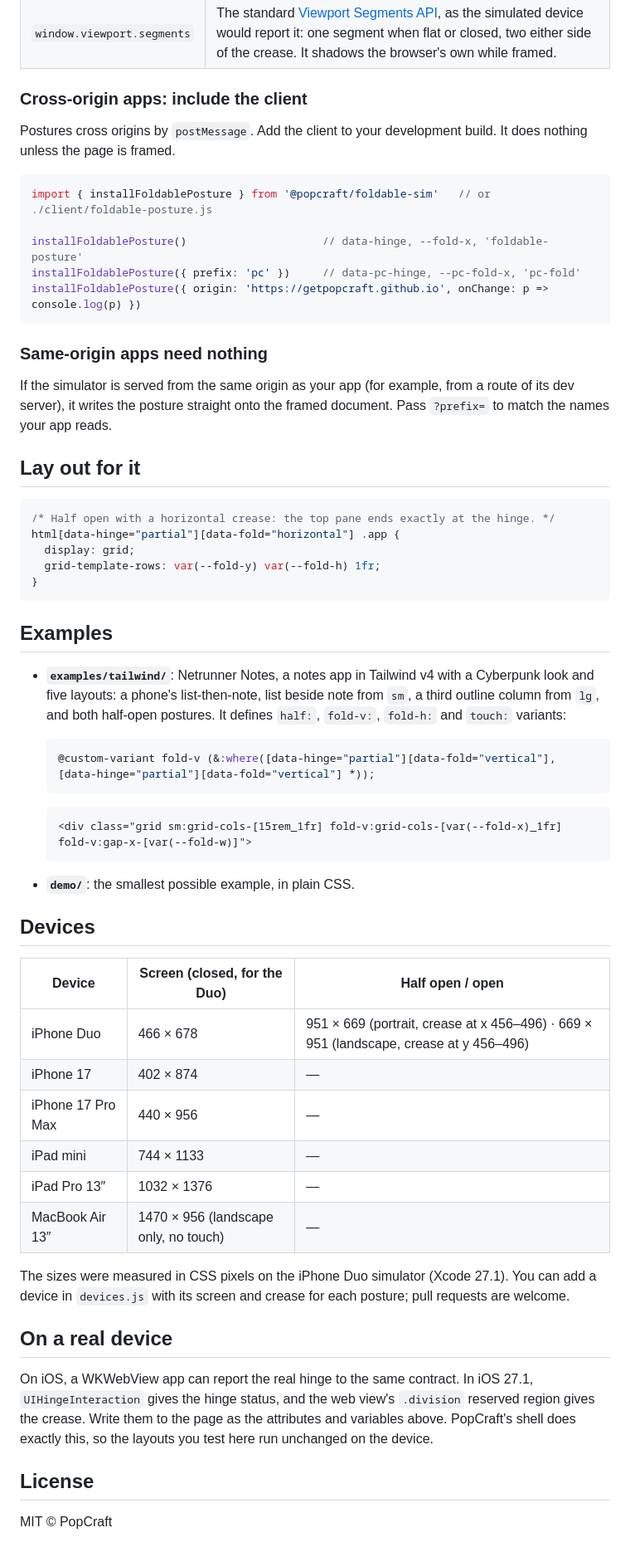
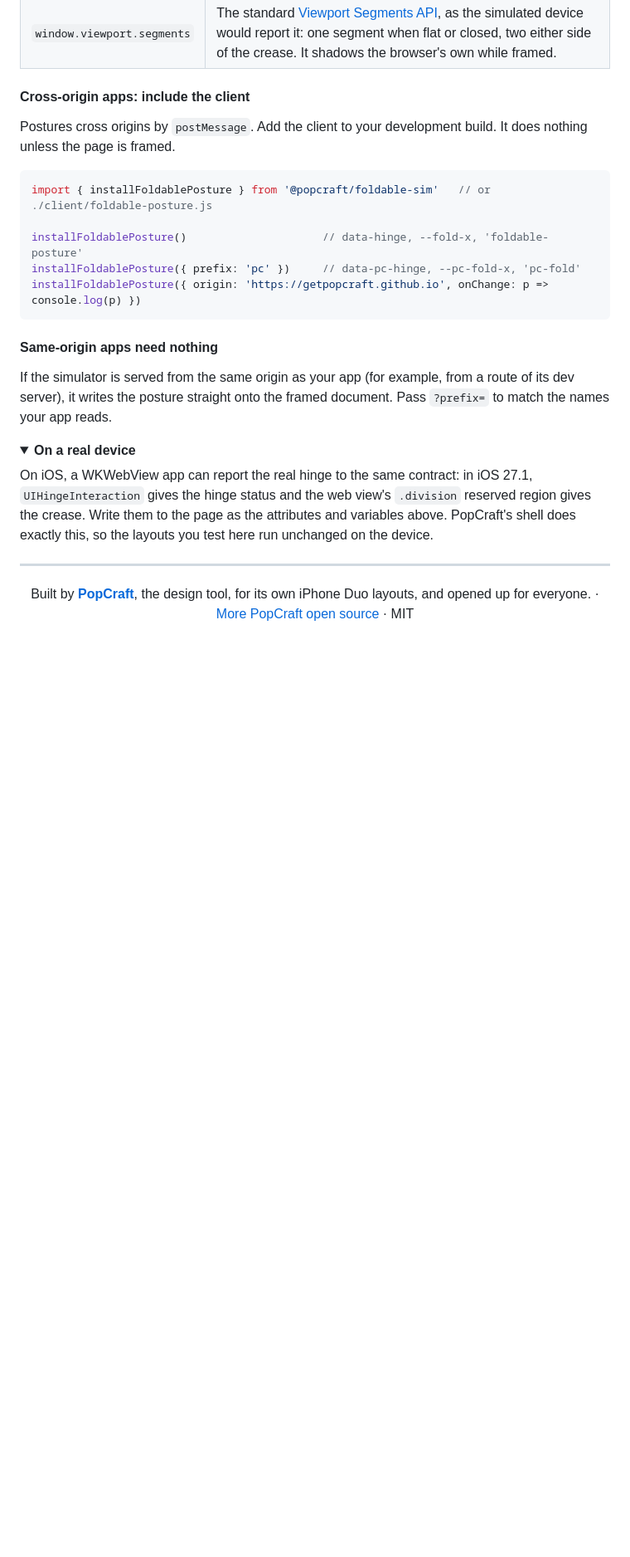
Before and after one commit to getpopcraft/foldable-sim, a Markdown page: README.md, the part around the change printed below. Shown: that part at 83% size. Drawn GitHub-style; folded sections open; blank space fills up the shorter version.

````diff
--- a/README.md
+++ b/README.md
@@ -46,7 +131,7 @@ When it's framed, the page gets the same facts a native shell or browser would r
 | `foldable-posture` event | Fired on `window` after every change, with `{ hinge, fold, crease }` |
 | `window.viewport.segments` | The standard [Viewport Segments API](https://developer.mozilla.org/docs/Web/API/Viewport/segments), as the simulated device would report it: one segment when flat or closed, two either side of the crease. It shadows the browser's own while framed. |
 
-### Cross-origin apps: include the client
+#### Cross-origin apps: include the client
 
 Postures cross origins by `postMessage`. Add the client to your development build. It does nothing unless the page is framed.
 
@@ -58,51 +143,26 @@ installFoldablePosture({ prefix: 'pc' })     // data-pc-hinge, --pc-fold-x, 'pc-
 installFoldablePosture({ origin: 'https://getpopcraft.github.io', onChange: p => console.log(p) })
 ```
 
-### Same-origin apps need nothing
+#### Same-origin apps need nothing
 
 If the simulator is served from the same origin as your app (for example, from a route of its dev server), it writes the posture straight onto the framed document. Pass `?prefix=` to match the names your app reads.
 
-## Lay out for it
 
-```css
-/* Half open with a horizontal crease: the top pane ends exactly at the hinge. */
-html[data-hinge="partial"][data-fold="horizontal"] .app {
-  display: grid;
-  grid-template-rows: var(--fold-y) var(--fold-h) 1fr;
-}
-```
+</details>
 
-## Examples
+<details>
+<summary><b>On a real device</b></summary>
 
-- **`examples/tailwind/`**: Netrunner Notes, a notes app in Tailwind v4 with a Cyberpunk look and five layouts: a
-  phone's list-then-note, list beside note from `sm`, a third outline column from `lg`, and both half-open postures.
-  It defines `half:`, `fold-v:`, `fold-h:` and `touch:` variants:
+On iOS, a WKWebView app can report the real hinge to the same contract: in iOS 27.1, `UIHingeInteraction` gives the
+hinge status and the web view's `.division` reserved region gives the crease. Write them to the page as the
+attributes and variables above. PopCraft's shell does exactly this, so the layouts you test here run unchanged on
+the device.
 
-  ```css
-  @custom-variant fold-v (&:where([data-hinge="partial"][data-fold="vertical"], [data-hinge="partial"][data-fold="vertical"] *));
-  ```
-  ```html
-  <div class="grid sm:grid-cols-[15rem_1fr] fold-v:grid-cols-[var(--fold-x)_1fr] fold-v:gap-x-[var(--fold-w)]">
-  ```
-- **`demo/`**: the smallest possible example, in plain CSS.
+</details>
 
-## Devices
+---
 
-| Device | Screen (closed, for the Duo) | Half open / open |
-|---|---|---|
-| iPhone Duo | 466 × 678 | 951 × 669 (portrait, crease at x 456–496) · 669 × 951 (landscape, crease at y 456–496) |
-| iPhone 17 | 402 × 874 | — |
-| iPhone 17 Pro Max | 440 × 956 | — |
-| iPad mini | 744 × 1133 | — |
-| iPad Pro 13″ | 1032 × 1376 | — |
-| MacBook Air 13″ | 1470 × 956 (landscape only, no touch) | — |
-
-The sizes were measured in CSS pixels on the iPhone Duo simulator (Xcode 27.1). You can add a device in `devices.js` with its screen and crease for each posture; pull requests are welcome.
-
-## On a real device
-
-On iOS, a WKWebView app can report the real hinge to the same contract. In iOS 27.1, `UIHingeInteraction` gives the hinge status, and the web view's `.division` reserved region gives the crease. Write them to the page as the attributes and variables above. PopCraft's shell does exactly this, so the layouts you test here run unchanged on the device.
-
-## License
-
-MIT © PopCraft
+<p align="center">
+  Built by <a href="https://popcraft.app"><b>PopCraft</b></a>, the design tool, for its own iPhone Duo layouts, and
+  opened up for everyone. · <a href="https://getpopcraft.github.io/">More PopCraft open source</a> · MIT
+</p>
````
Also changed, not shown: other parts of README.md (+101 -16 lines), .github/media/hero.png (added), .github/media/postures.png (added).
